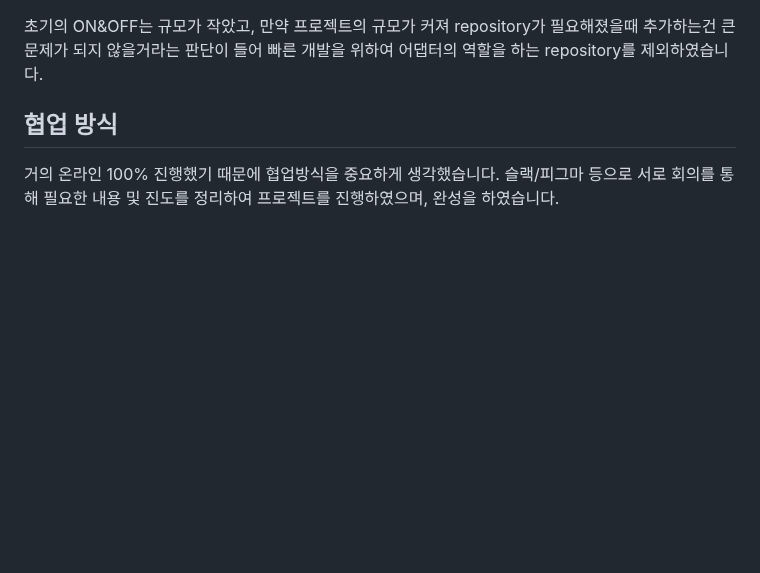
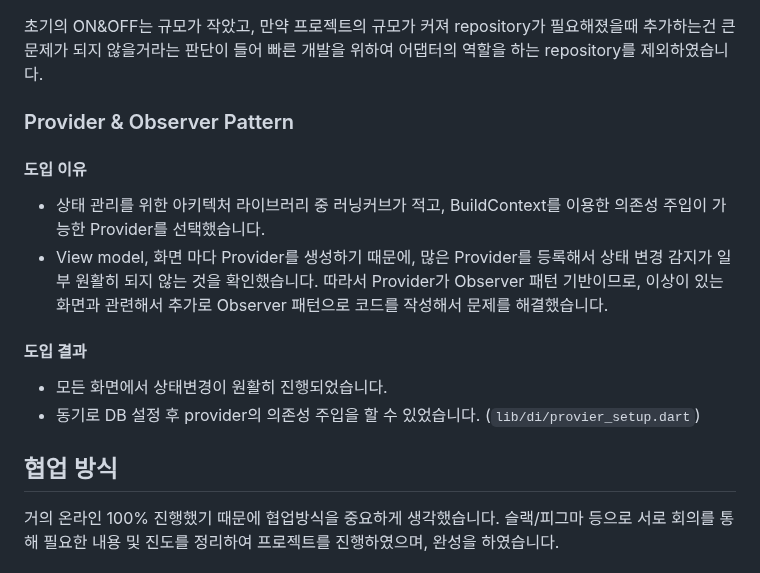
Before and after one commit to on-offf/on_off_flutter, a Markdown page: README.md, the part around the change. GitHub-like rendering; blank space fills up the shorter version.

Commit message:
chore: 기술적 도전 추가

```diff
--- a/README.md
+++ b/README.md
@@ -77,6 +77,18 @@
 
 초기의 ON&OFF는 규모가 작았고, 만약 프로젝트의 규모가 커져 repository가 필요해졌을때 추가하는건 큰 문제가 되지 않을거라는 판단이 들어 빠른 개발을 위하여 어댑터의 역할을 하는 repository를 제외하였습니다.
 
+### Provider & Observer Pattern
+
+#### 도입 이유
+
+- 상태 관리를 위한 아키텍처 라이브러리 중 러닝커브가 적고, BuildContext를 이용한 의존성 주입이 가능한 Provider를 선택했습니다.
+- View model, 화면 마다 Provider를 생성하기 때문에, 많은 Provider를 등록해서 상태 변경 감지가 일부 원활히 되지 않는 것을 확인했습니다. 따라서 Provider가 Observer 패턴 기반이므로, 이상이 있는 화면과 관련해서 추가로 Observer 패턴으로 코드를 작성해서 문제를 해결했습니다.
+
+#### 도입 결과
+
+- 모든 화면에서 상태변경이 원활히 진행되었습니다.
+- 동기로 DB 설정 후 provider의 의존성 주입을 할 수 있었습니다. (`lib/di/provier_setup.dart`)
+
 ## 협업 방식
 
 거의 온라인 100% 진행했기 때문에 협업방식을 중요하게 생각했습니다. 슬랙/피그마 등으로 서로 회의를 통해 필요한 내용 및 진도를 정리하여 프로젝트를 진행하였으며, 완성을 하였습니다.
```
